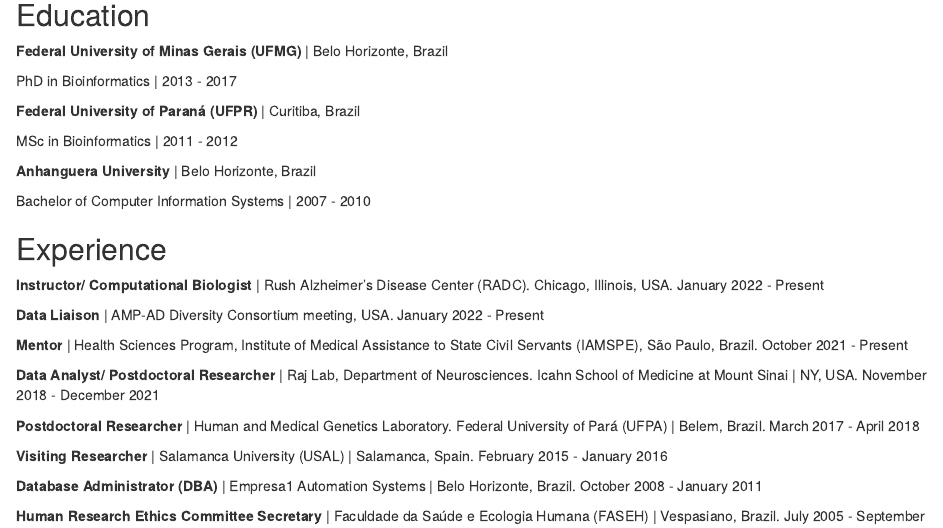
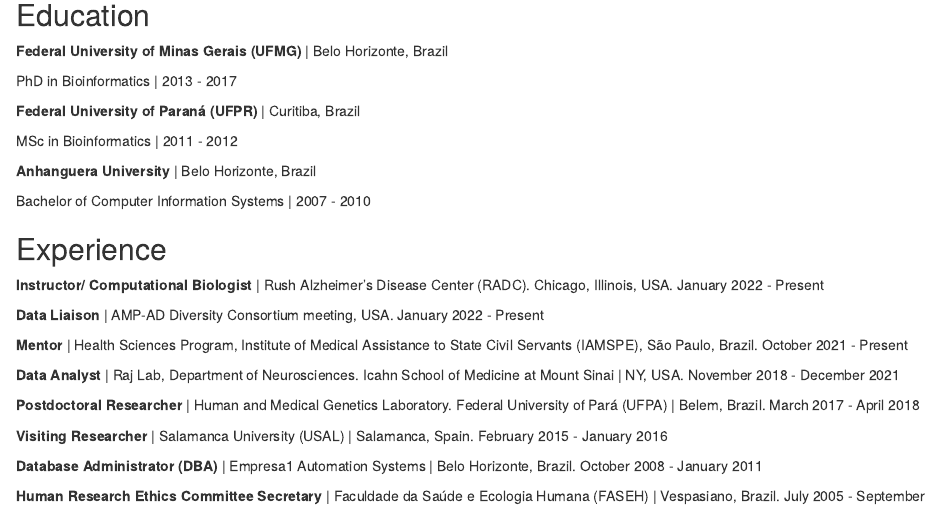
Before and after one commit to katiaplopes/katiaplopes.github.io, an R Markdown document (index.Rmd): the page in a window 1100 px wide, from 190 px down. Rendered offline with R 4.5, knitr and Pandoc, with nearby package versions; drawn as R Markdown's standard HTML page in place of the format the file asks for.

Commit message:
Fix position

```diff
--- a/index.Rmd
+++ b/index.Rmd
@@ -40,7 +40,7 @@
 
 **Mentor** | Health Sciences Program, Institute of Medical Assistance to State Civil Servants (IAMSPE), São Paulo, Brazil. October 2021 - Present
 
-**Data Analyst/ Postdoctoral Researcher** | Raj Lab, Department of Neurosciences. Icahn School of Medicine at Mount Sinai | NY, USA. November 2018 - December 2021
+**Data Analyst** | Raj Lab, Department of Neurosciences. Icahn School of Medicine at Mount Sinai | NY, USA. November 2018 - December 2021
 
 **Postdoctoral Researcher** | Human and Medical Genetics Laboratory. Federal University of Pará (UFPA) | Belem, Brazil. March 2017 - April 2018
 
```
